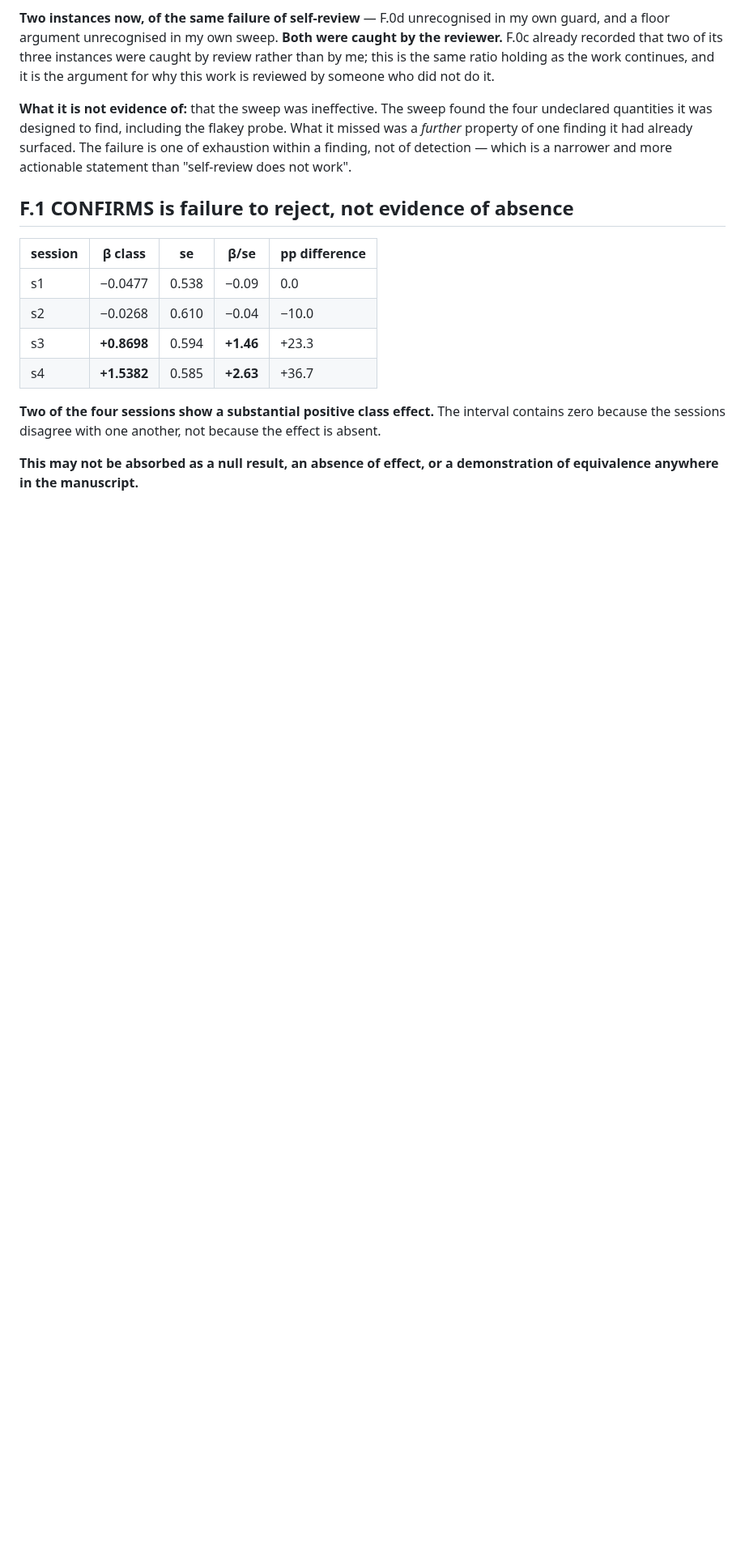
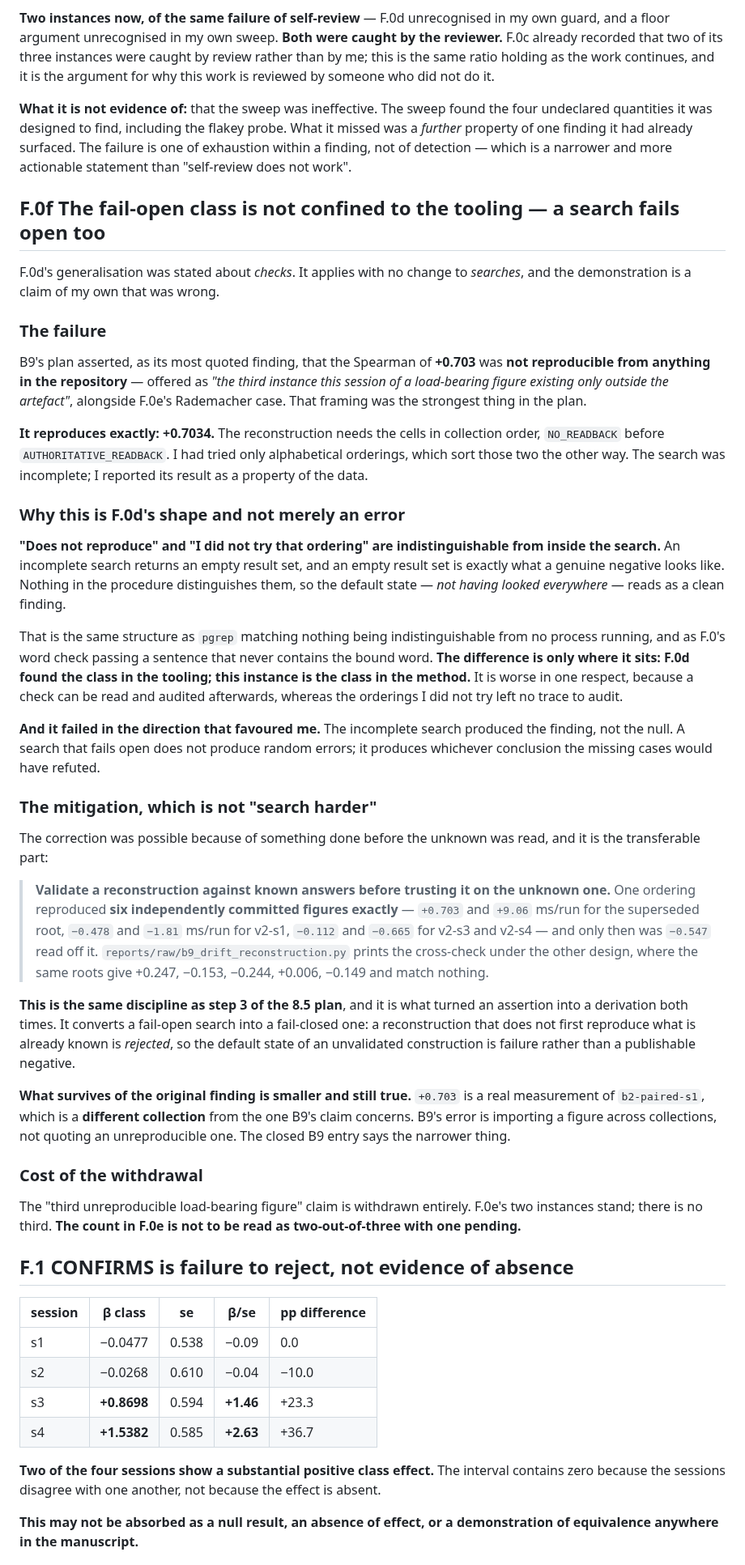
Before and after one commit to hafizmirhamza276-lab/Research-paper-AEP, a Markdown page: reports/phase-report-8-6-section-F-2026-08-31.md, the part around the change. Shown at 81% size. Rendered like a GitHub page; blank space fills up the shorter version.

Commit message:
F.0f: a search fails open too, and mine did in the direction that favoured me
F.0d generalised the fail-open class over checks. It applies unchanged to
searches. B9's plan asserted that +0.703 was not reproducible from anything
in the repository - the strongest claim in the plan, offered as a third
instance of a load-bearing figure existing only outside the artefact. It
reproduces exactly at +0.7034. I had tried only alphabetical cell orderings;
the collection ran NO_READBACK before AUTHORITATIVE_READBACK.

"Does not reproduce" and "I did not try that ordering" are indistinguishable
from inside the search. An incomplete search returns an empty result set,
which is exactly what a genuine negative looks like, so the default state of
not having looked everywhere reads as a clean finding. Same structure as
pgrep matching nothing, sited in the method rather than the tooling - and
worse in one respect, because the orderings I did not try left no trace to
audit. It also failed in the direction that produced the finding rather than
the null, which is what a fail-open search does.

The mitigation recorded is not "search harder": validate a reconstruction
against known answers before trusting it on the unknown one. Six committed
figures reproduced exactly before -0.547 was read off the same construction.
That converts a fail-open search into a fail-closed one, and it is the same
discipline as step 3 of the 8.5 plan.

The third-instance claim is withdrawn; F.0e's count stays at two with none
pending. What survives is narrower and still true: +0.703 is a real
measurement of a different collection than B9's claim concerns.

```diff
--- a/reports/phase-report-8-6-section-F-2026-08-31.md
+++ b/reports/phase-report-8-6-section-F-2026-08-31.md
@@ -555,6 +555,75 @@ surfaced. The failure is one of exhaustion within a finding, not of detection
 which is a narrower and more actionable statement than "self-review does not
 work".
 
+## F.0f The fail-open class is not confined to the tooling — a search fails open too
+
+F.0d's generalisation was stated about *checks*. It applies with no change to
+*searches*, and the demonstration is a claim of my own that was wrong.
+
+### The failure
+
+B9's plan asserted, as its most quoted finding, that the Spearman of **+0.703**
+was **not reproducible from anything in the repository** — offered as *"the third
+instance this session of a load-bearing figure existing only outside the
+artefact"*, alongside F.0e's Rademacher case. That framing was the strongest
+thing in the plan.
+
+**It reproduces exactly: +0.7034.** The reconstruction needs the cells in
+collection order, `NO_READBACK` before `AUTHORITATIVE_READBACK`. I had tried
+only alphabetical orderings, which sort those two the other way. The search was
+incomplete; I reported its result as a property of the data.
+
+### Why this is F.0d's shape and not merely an error
+
+**"Does not reproduce" and "I did not try that ordering" are indistinguishable
+from inside the search.** An incomplete search returns an empty result set, and
+an empty result set is exactly what a genuine negative looks like. Nothing in
+the procedure distinguishes them, so the default state — *not having looked
+everywhere* — reads as a clean finding.
+
+That is the same structure as `pgrep` matching nothing being indistinguishable
+from no process running, and as F.0's word check passing a sentence that never
+contains the bound word. **The difference is only where it sits: F.0d found the
+class in the tooling; this instance is the class in the method.** It is worse
+in one respect, because a check can be read and audited afterwards, whereas the
+orderings I did not try left no trace to audit.
+
+**And it failed in the direction that favoured me.** The incomplete search
+produced the finding, not the null. A search that fails open does not produce
+random errors; it produces whichever conclusion the missing cases would have
+refuted.
+
+### The mitigation, which is not "search harder"
+
+The correction was possible because of something done before the unknown was
+read, and it is the transferable part:
+
+> **Validate a reconstruction against known answers before trusting it on the
+> unknown one.** One ordering reproduced **six independently committed figures
+> exactly** — `+0.703` and `+9.06` ms/run for the superseded root, `−0.478` and
+> `−1.81` ms/run for v2-s1, `−0.112` and `−0.665` for v2-s3 and v2-s4 — and only
+> then was `−0.547` read off it. `reports/raw/b9_drift_reconstruction.py` prints
+> the cross-check under the other design, where the same roots give +0.247,
+> −0.153, −0.244, +0.006, −0.149 and match nothing.
+
+**This is the same discipline as step 3 of the 8.5 plan**, and it is what turned
+an assertion into a derivation both times. It converts a fail-open search into a
+fail-closed one: a reconstruction that does not first reproduce what is already
+known is *rejected*, so the default state of an unvalidated construction is
+failure rather than a publishable negative.
+
+**What survives of the original finding is smaller and still true.** `+0.703` is
+a real measurement of `b2-paired-s1`, which is a **different collection** from
+the one B9's claim concerns. B9's error is importing a figure across
+collections, not quoting an unreproducible one. The closed B9 entry says the
+narrower thing.
+
+### Cost of the withdrawal
+
+The "third unreproducible load-bearing figure" claim is withdrawn entirely.
+F.0e's two instances stand; there is no third. **The count in F.0e is not to be
+read as two-out-of-three with one pending.**
+
 ## F.1 CONFIRMS is failure to reject, not evidence of absence
 
 | session | β class | se | β/se | pp difference |
```
